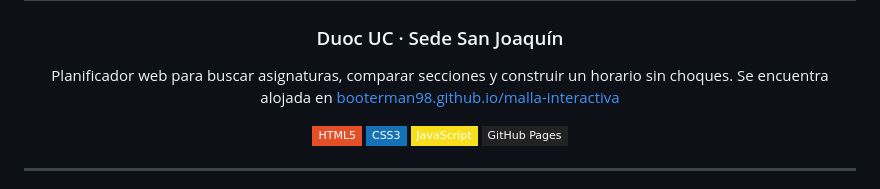
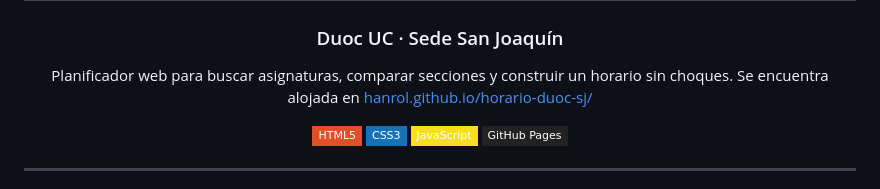
Before and after one commit to Hanrol/horario-duoc-sj, a Markdown page: README.md, the part around the change. GitHub-like rendering; badges without logos.

Commit message:
Ultimo arreglo a README.md

```diff
--- a/README.md
+++ b/README.md
@@ -5,7 +5,7 @@
 ### Duoc UC · Sede San Joaquín
 
 Planificador web para buscar asignaturas, comparar secciones y construir un horario sin choques.
-Se encuentra alojada en [booterman98.github.io/malla-interactiva](booterman98.github.io/malla-interactiva)
+Se encuentra alojada en [hanrol.github.io/horario-duoc-sj/](hanrol.github.io/horario-duoc-sj/)
 
 ![HTML](https://img.shields.io/badge/HTML5-E34F26?style=flat-square&logo=html5&logoColor=white)
 ![CSS](https://img.shields.io/badge/CSS3-1572B6?style=flat-square&logo=css3&logoColor=white)
```
